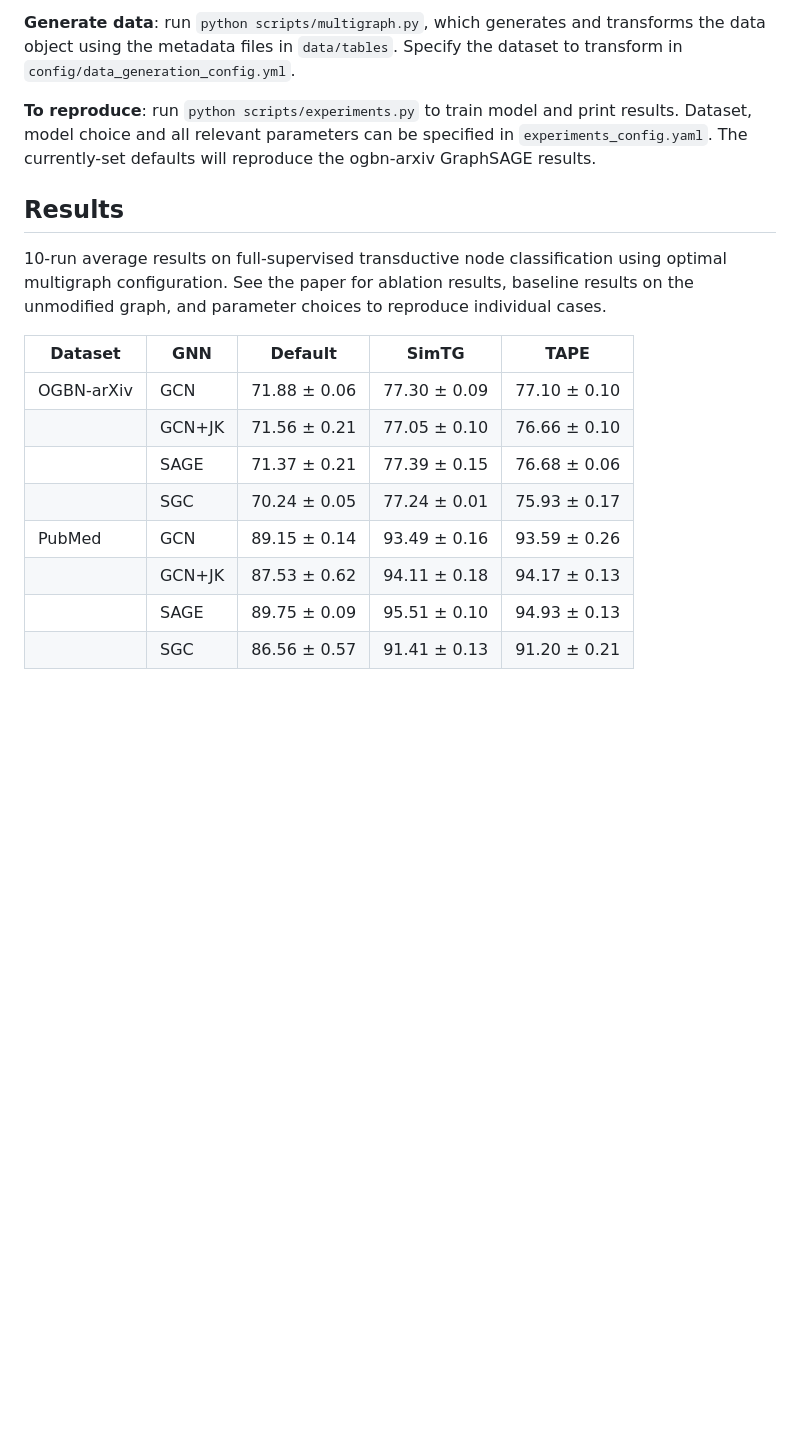
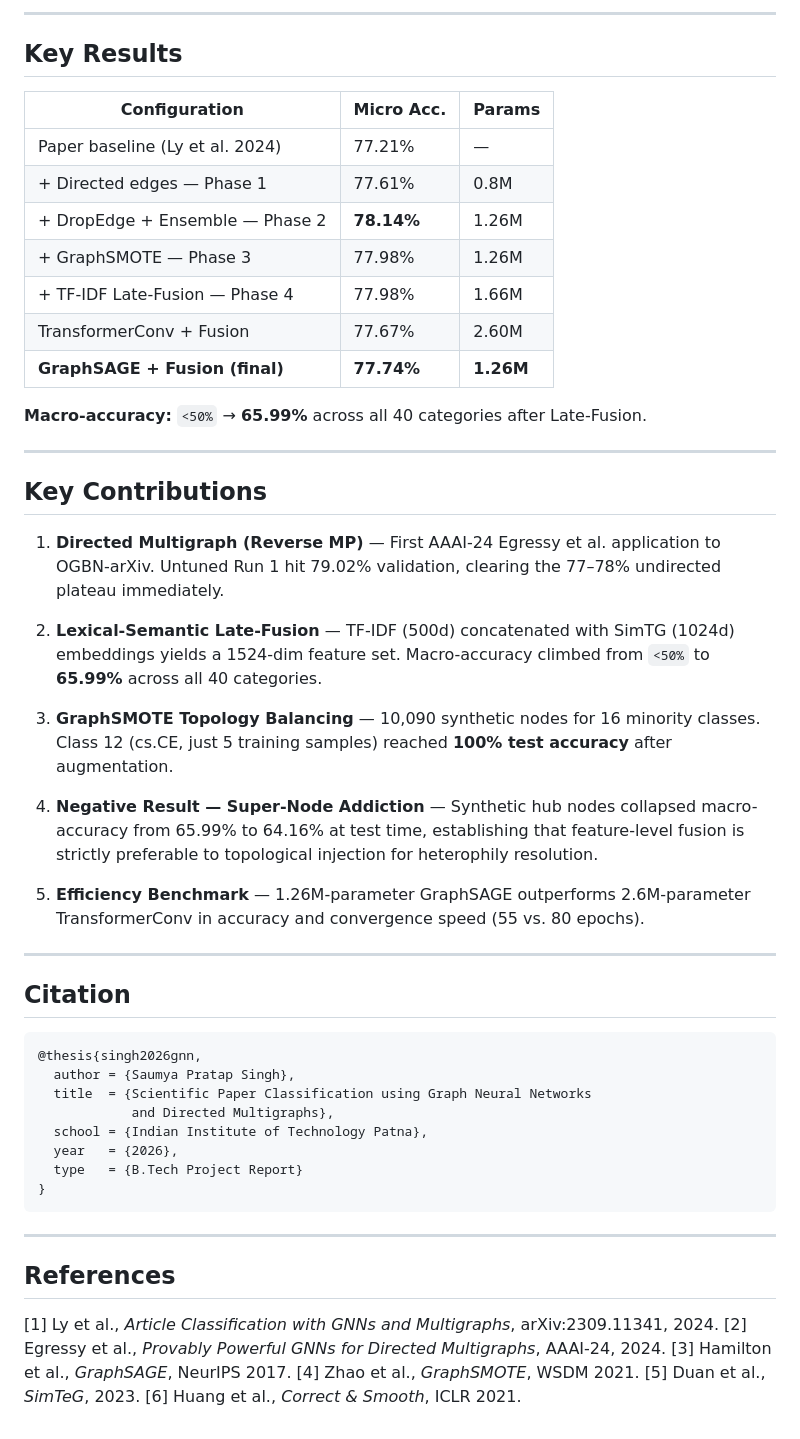
Before and after one commit to Saumya101203/Scientific-Paper-Classification-Using-Graph-Neural-Network-and-Multigraphs, a Markdown page: README.md, the part around one of its changes. GitHub-like rendering; blank space fills up the shorter version.

````diff
--- a/README.md
+++ b/README.md
@@ -51,18 +37,56 @@ Pre-computed SimTG ([Duan et al., 2023](https://github.com/vermouthdky/SimTeG))
 
-**Generate data**: run `python scripts/multigraph.py`, which generates and transforms the data object using the metadata files in `data/tables`. Specify the dataset to transform in `config/data_generation_config.yml`.
+---
 
-**To reproduce**: run `python scripts/experiments.py` to train model and print results. Dataset, model choice and all relevant parameters can be specified in `experiments_config.yaml`. The currently-set defaults will reproduce the ogbn-arxiv GraphSAGE results.
+## Key Results
 
-## Results ##
-10-run average results on full-supervised transductive node classification using optimal multigraph configuration. See the paper for ablation results, baseline results on the unmodified graph, and parameter choices to reproduce individual cases.
+| Configuration | Micro Acc. | Params |
+|---|---|---|
+| Paper baseline (Ly et al. 2024) | 77.21% | — |
+| + Directed edges — Phase 1 | 77.61% | 0.8M |
+| + DropEdge + Ensemble — Phase 2 | **78.14%** | 1.26M |
+| + GraphSMOTE — Phase 3 | 77.98% | 1.26M |
+| + TF-IDF Late-Fusion — Phase 4 | 77.98% | 1.66M |
+| TransformerConv + Fusion | 77.67% | 2.60M |
+| **GraphSAGE + Fusion (final)** | **77.74%** | **1.26M** |
 
-| Dataset    | GNN    | Default      | SimTG        | TAPE         |
-|------------|--------|--------------|--------------|--------------|
-| OGBN-arXiv | GCN    | 71.88 ± 0.06 | 77.30 ± 0.09 | 77.10 ± 0.10 |
-|            | GCN+JK | 71.56 ± 0.21 | 77.05 ± 0.10 | 76.66 ± 0.10 |
-|            | SAGE   | 71.37 ± 0.21 | 77.39 ± 0.15 | 76.68 ± 0.06 |
-|            | SGC    | 70.24 ± 0.05 | 77.24 ± 0.01 | 75.93 ± 0.17 |
-| PubMed     | GCN    | 89.15 ± 0.14 | 93.49 ± 0.16 | 93.59 ± 0.26 |
-|            | GCN+JK | 87.53 ± 0.62 | 94.11 ± 0.18 | 94.17 ± 0.13 |
-|            | SAGE   | 89.75 ± 0.09 | 95.51 ± 0.10 | 94.93 ± 0.13 |
-|            | SGC    | 86.56 ± 0.57 | 91.41 ± 0.13 | 91.20 ± 0.21 |
+**Macro-accuracy:** `<50%` → **65.99%** across all 40 categories after Late-Fusion.
+
+---
+
+## Key Contributions
+
+1. **Directed Multigraph (Reverse MP)** — First AAAI-24 Egressy et al. application to OGBN-arXiv. Untuned Run 1 hit 79.02% validation, clearing the 77–78% undirected plateau immediately.
+
+2. **Lexical-Semantic Late-Fusion** — TF-IDF (500d) concatenated with SimTG (1024d) embeddings yields a 1524-dim feature set. Macro-accuracy climbed from `<50%` to **65.99%** across all 40 categories.
+
+3. **GraphSMOTE Topology Balancing** — 10,090 synthetic nodes for 16 minority classes. Class 12 (cs.CE, just 5 training samples) reached **100% test accuracy** after augmentation.
+
+4. **Negative Result — Super-Node Addiction** — Synthetic hub nodes collapsed macro-accuracy from 65.99% to 64.16% at test time, establishing that feature-level fusion is strictly preferable to topological injection for heterophily resolution.
+
+5. **Efficiency Benchmark** — 1.26M-parameter GraphSAGE outperforms 2.6M-parameter TransformerConv in accuracy and convergence speed (55 vs. 80 epochs).
+
+---
+
+## Citation
+
+```bibtex
+@thesis{singh2026gnn,
+  author = {Saumya Pratap Singh},
+  title  = {Scientific Paper Classification using Graph Neural Networks
+            and Directed Multigraphs},
+  school = {Indian Institute of Technology Patna},
+  year   = {2026},
+  type   = {B.Tech Project Report}
+}
+```
+
+---
+
+## References
+
+\[1\] Ly et al., *Article Classification with GNNs and Multigraphs*, arXiv:2309.11341, 2024.
+\[2\] Egressy et al., *Provably Powerful GNNs for Directed Multigraphs*, AAAI-24, 2024.
+\[3\] Hamilton et al., *GraphSAGE*, NeurIPS 2017.
+\[4\] Zhao et al., *GraphSMOTE*, WSDM 2021.
+\[5\] Duan et al., *SimTeG*, 2023.
+\[6\] Huang et al., *Correct & Smooth*, ICLR 2021.
````
Also changed, not shown: other parts of README.md (+27 -41 lines).
